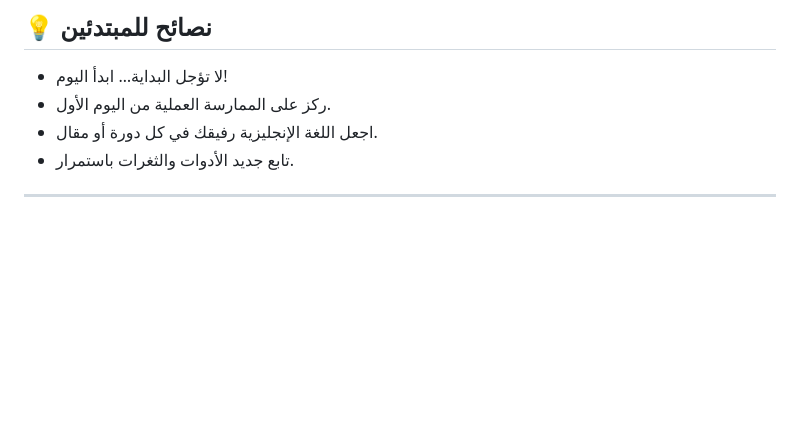
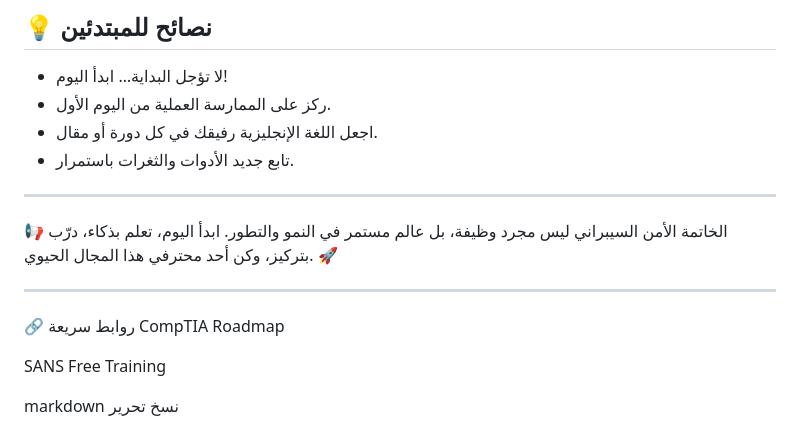
Before and after one commit to Yousif192025/Cybersecurity-Path, a Markdown page: README.md, the part around the change. GitHub-like rendering; blank space fills up the shorter version.

```diff
--- a/README.md
+++ b/README.md
@@ -107,3 +107,16 @@
 - تابع جديد الأدوات والثغرات باستمرار.
 
 ---
+📢 الخاتمة
+الأمن السيبراني ليس مجرد وظيفة، بل عالم مستمر في النمو والتطور.
+ابدأ اليوم، تعلم بذكاء، درّب بتركيز، وكن أحد محترفي هذا المجال الحيوي. 🚀
+
+---
+🔗 روابط سريعة
+CompTIA Roadmap
+
+SANS Free Training
+
+markdown
+نسخ
+تحرير
```
